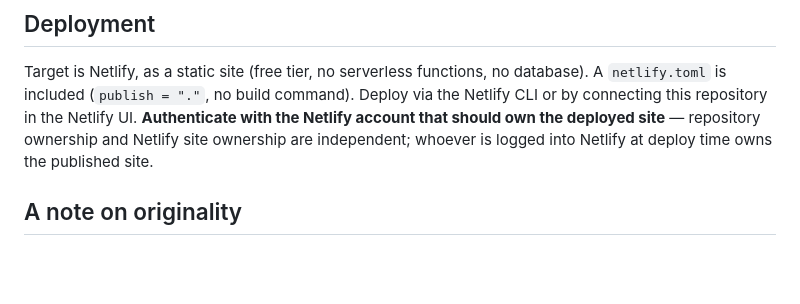
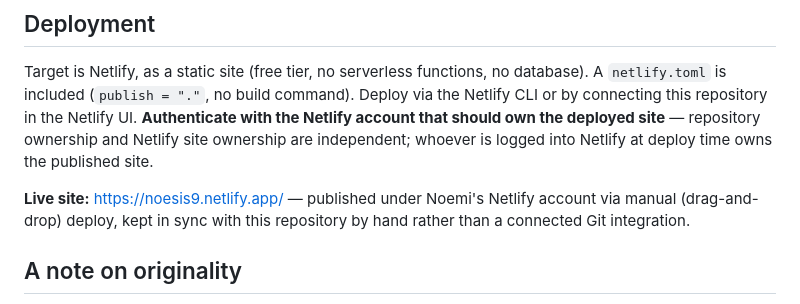
Before and after one commit to deboralonardi/noesis, a Markdown page: README.md, the part around the change. GitHub-like rendering; blank space fills up the shorter version.

Commit message:
docs: record live Netlify URL (noesis9.netlify.app)

```diff
--- a/README.md
+++ b/README.md
@@ -80,6 +80,10 @@ UI. **Authenticate with the Netlify account that should own the deployed
 site** — repository ownership and Netlify site ownership are independent;
 whoever is logged into Netlify at deploy time owns the published site.
 
+**Live site:** https://noesis9.netlify.app/ — published under Noemi's
+Netlify account via manual (drag-and-drop) deploy, kept in sync with this
+repository by hand rather than a connected Git integration.
+
 ## A note on originality
 
 The scoring thresholds, evidence rules and mitigation-intervention library
```
